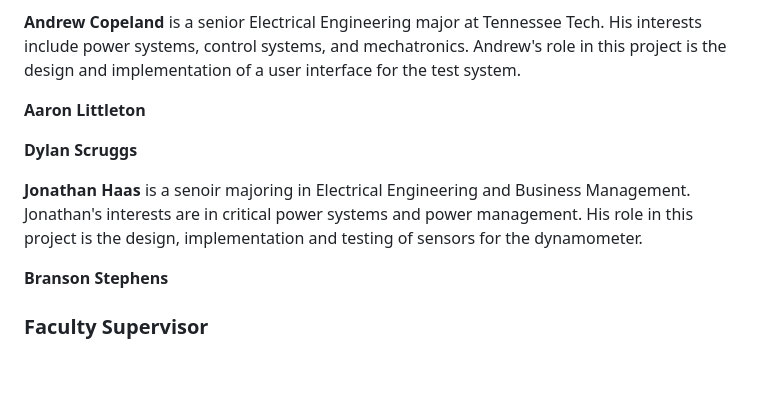
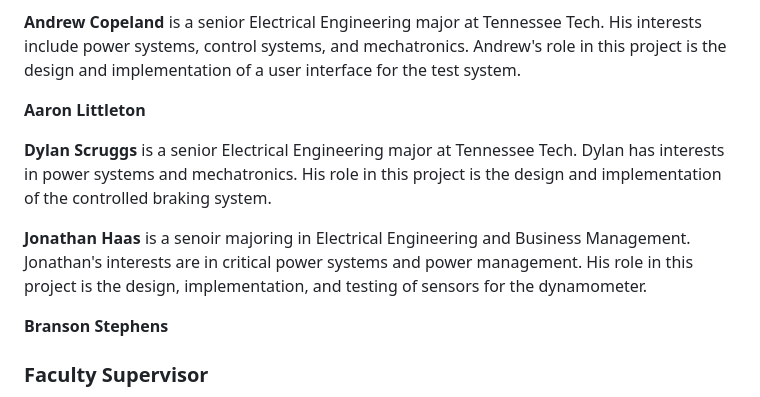
Before and after one commit to Dylan2432/S24_Team3_EV_Motorcycle_Chassis_Dynamometer, a Markdown page: README.md, the part around the change. Rendered like a GitHub page; blank space fills up the shorter version.

```diff
--- a/README.md
+++ b/README.md
@@ -31,9 +31,9 @@ Project images and videos will be added as the project progresses.
 
 **Aaron Littleton**
 
-**Dylan Scruggs**
+**Dylan Scruggs** is a senior Electrical Engineering major at Tennessee Tech. Dylan has interests in power systems and mechatronics. His role in this project is the design and implementation of the controlled braking system.
 
-**Jonathan Haas** is a senoir majoring in Electrical Engineering and Business Management. Jonathan's interests are in critical power systems and power management. His role in this project is the design, implementation and testing of sensors for the dynamometer.
+**Jonathan Haas** is a senoir majoring in Electrical Engineering and Business Management. Jonathan's interests are in critical power systems and power management. His role in this project is the design, implementation, and testing of sensors for the dynamometer.
 
 **Branson Stephens**
 
```
